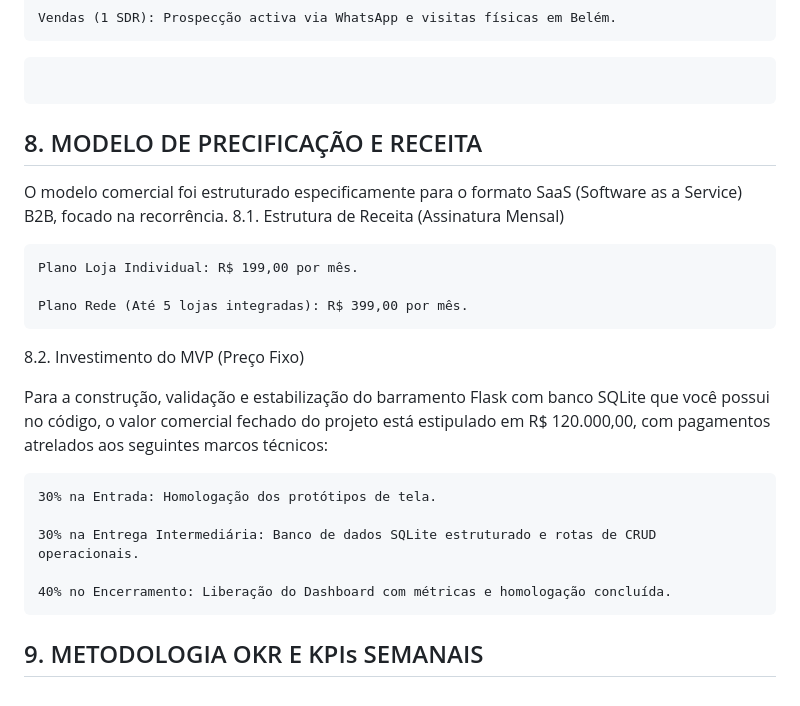
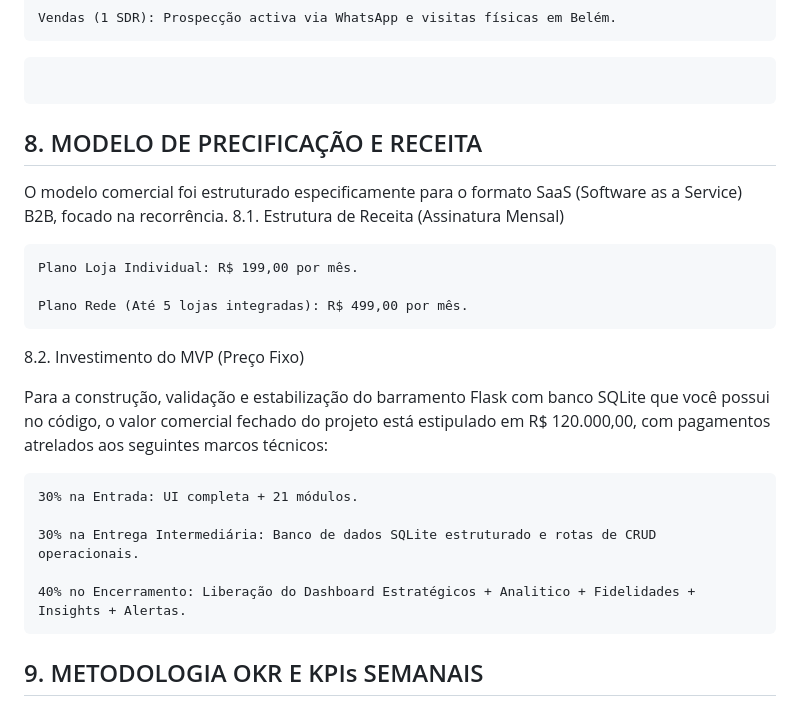
Before and after one commit to LeidySts/PharmaConekt, a Markdown page: PLANEJAMENTO.md, the part around the change. Rendered like a GitHub page.

Commit message:
MODELO DE PRECIFICAÇÃO E RECEITA
Novo MODELO DE PRECIFICAÇÃO E RECEITA com alteração no valor  do Plano Profissional

````diff
--- a/PLANEJAMENTO.md
+++ b/PLANEJAMENTO.md
@@ -853,6 +853,7 @@ Estrutura dos Squads:
     Vendas (1 SDR): Prospecção activa via WhatsApp e visitas físicas em Belém.
 ```
 ```
+
 ## 8. MODELO DE PRECIFICAÇÃO E RECEITA
 
 O modelo comercial foi estruturado especificamente para o formato SaaS (Software as a Service) B2B, focado na recorrência.
@@ -860,17 +861,18 @@ O modelo comercial foi estruturado especificamente para o formato SaaS (Software
 
     Plano Loja Individual: R$ 199,00 por mês.
 
-    Plano Rede (Até 5 lojas integradas): R$ 399,00 por mês.
+    Plano Rede (Até 5 lojas integradas): R$ 499,00 por mês.
 
 8.2. Investimento do MVP (Preço Fixo)
 
 Para a construção, validação e estabilização do barramento Flask com banco SQLite que você possui no código, o valor comercial fechado do projeto está estipulado em R$ 120.000,00, com pagamentos atrelados aos seguintes marcos técnicos:
 
-    30% na Entrada: Homologação dos protótipos de tela.
+    30% na Entrada: UI completa + 21 módulos.
 
     30% na Entrega Intermediária: Banco de dados SQLite estruturado e rotas de CRUD operacionais.
 
-    40% no Encerramento: Liberação do Dashboard com métricas e homologação concluída.
+    40% no Encerramento: Liberação do Dashboard Estratégicos + Analitico + Fidelidades + Insights + Alertas.
+
 
 ## 9. METODOLOGIA OKR E KPIs SEMANAIS
 
````
